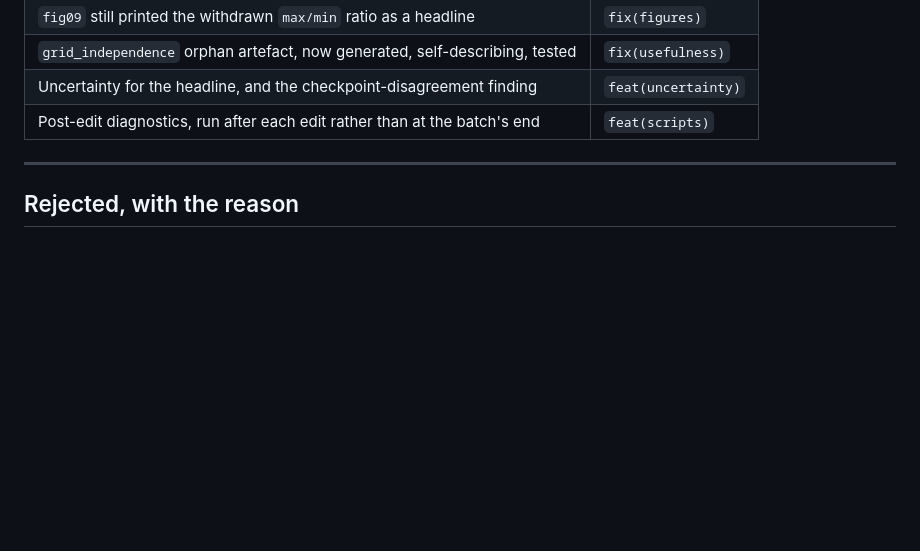
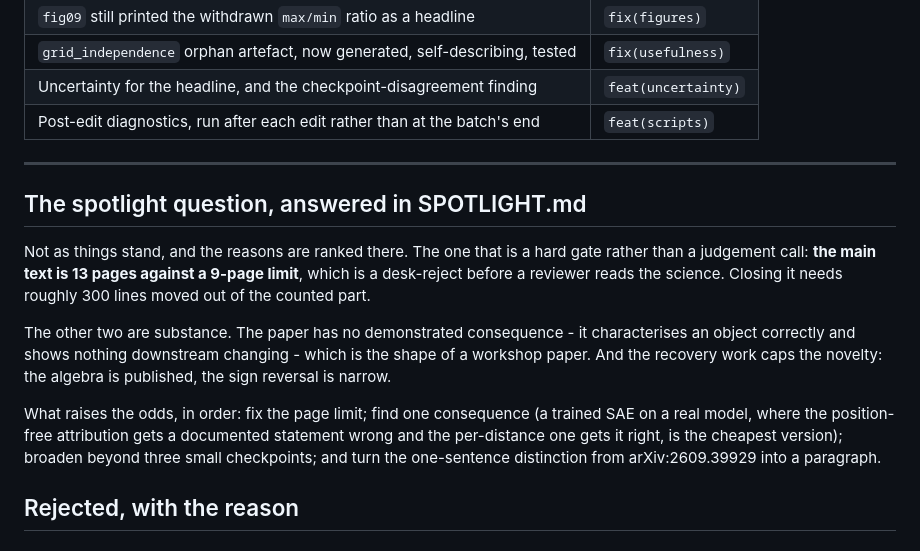
Before and after one commit to fanat503/rope-attribution, a Markdown page: BACKLOG.md, the part around the change. Drawn GitHub-style; blank space fills up the shorter version.

```diff
--- a/BACKLOG.md
+++ b/BACKLOG.md
@@ -87,6 +87,24 @@ the author's call and is not one I should make.
 
 ---
 
+## The spotlight question, answered in SPOTLIGHT.md
+
+Not as things stand, and the reasons are ranked there. The one that is a hard
+gate rather than a judgement call: **the main text is 13 pages against a
+9-page limit**, which is a desk-reject before a reviewer reads the science.
+Closing it needs roughly 300 lines moved out of the counted part.
+
+The other two are substance. The paper has no demonstrated consequence - it
+characterises an object correctly and shows nothing downstream changing - which
+is the shape of a workshop paper. And the recovery work caps the novelty: the
+algebra is published, the sign reversal is narrow.
+
+What raises the odds, in order: fix the page limit; find one consequence (a
+trained SAE on a real model, where the position-free attribution gets a
+documented statement wrong and the per-distance one gets it right, is the
+cheapest version); broaden beyond three small checkpoints; and turn the
+one-sentence distinction from arXiv:2609.39929 into a paragraph.
+
 ## Rejected, with the reason
 
 ### Hydra / structured argparse for configuration
```
Also changed, not shown: SPOTLIGHT.md (added, +84 -0 lines).
